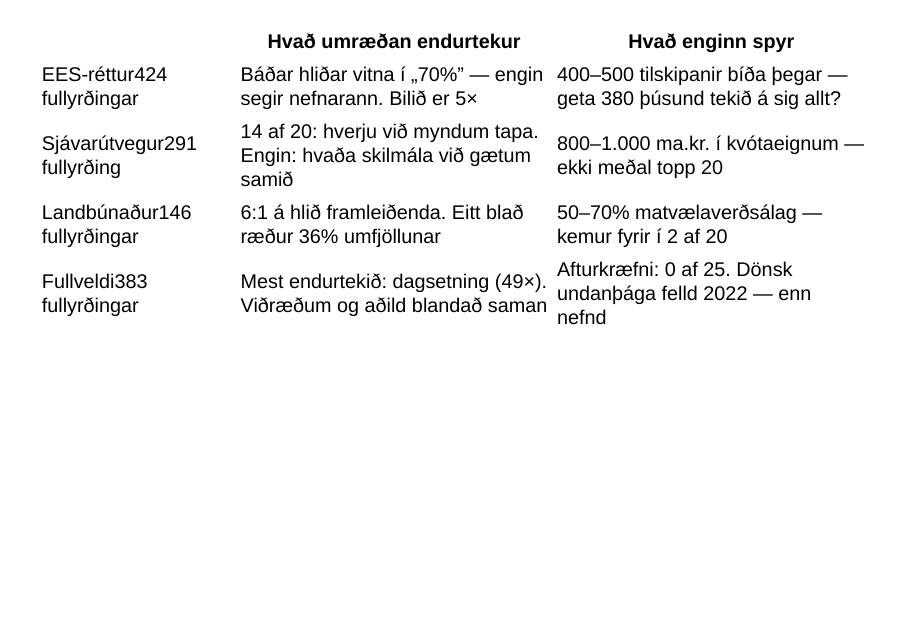
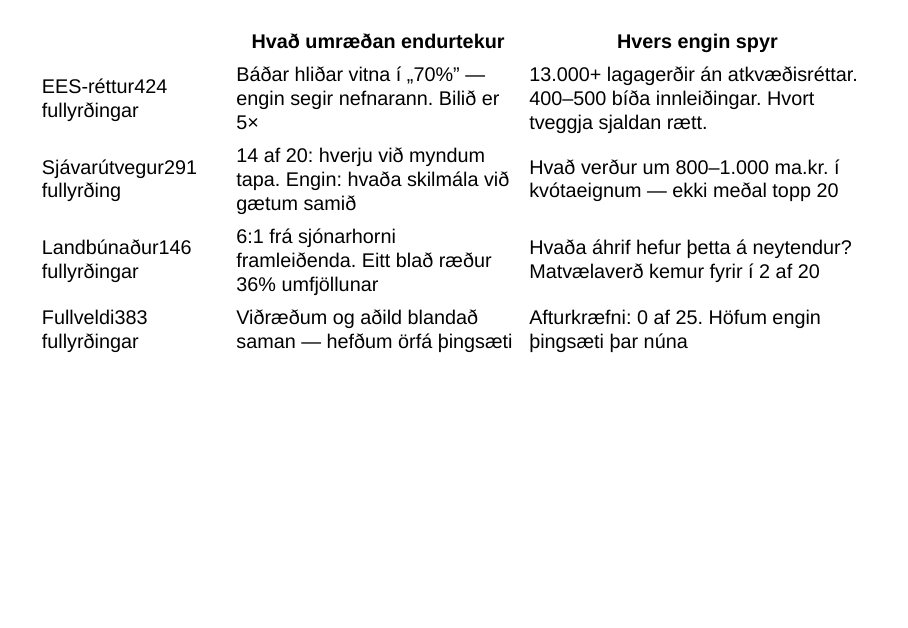
Before and after one commit to bgautijonsson/esbvaktin, a Quarto document (talks/nordic-house-2026/index.qmd): page 5 of 7. Rendered offline with R 4.5, knitr and Pandoc in place of Quarto, with nearby package versions; drawn as Slidy slides in place of the format the file asks for.

Commit message:
polish: tighten table cells, improve Row 1 and Row 4
Row 1 right: democratic deficit + directive backlog combined.
Row 4: negotiations/membership conflation + zero-voice irony.
All cells now one observation each.

Co-Authored-By: Claude Opus 4.6 (1M context) <noreply@anthropic.com>

```diff
--- a/talks/nordic-house-2026/index.qmd
+++ b/talks/nordic-house-2026/index.qmd
@@ -134,7 +134,7 @@ Spurningin 29. ágúst er hvort við eigum að hefja viðræður — ekki hvort
 <tr>
   <th></th>
   <th>Hvað umræðan endurtekur</th>
-  <th>Hvað enginn spyr</th>
+  <th>Hvers engin spyr</th>
 </tr>
 </thead>
 <tbody>
@@ -147,7 +147,7 @@ Spurningin 29. ágúst er hvort við eigum að hefja viðræður — ekki hvort
     Báðar hliðar vitna í „70%" — engin segir nefnarann. Bilið er
     <span class="td-stat">5×</span>
   </td>
-  <td>400–500 tilskipanir bíða þegar — geta 380 þúsund tekið á sig allt?</td>
+  <td>13.000+ lagagerðir án atkvæðisréttar. 400–500 bíða innleiðingar. Hvort tveggja sjaldan rætt.</td>
 </tr>
 <tr class="fragment">
   <td>
@@ -158,7 +158,7 @@ Spurningin 29. ágúst er hvort við eigum að hefja viðræður — ekki hvort
     <span class="td-stat">14 af 20</span>: hverju við myndum tapa.
     <span class="td-stat">Engin</span>: hvaða skilmála við gætum samið
   </td>
-  <td>800–1.000 ma.kr. í kvótaeignum — ekki meðal topp 20</td>
+  <td>Hvað verður um 800–1.000 ma.kr. í kvótaeignum — ekki meðal topp 20</td>
 </tr>
 <tr class="fragment">
   <td>
@@ -166,11 +166,11 @@ Spurningin 29. ágúst er hvort við eigum að hefja viðræður — ekki hvort
     ><span class="topic-meta">146 fullyrðingar</span>
   </td>
   <td>
-    <span class="td-stat">6:1</span> á hlið framleiðenda. Eitt blað ræður
+    <span class="td-stat">6:1</span> frá sjónarhorni framleiðenda. Eitt blað ræður
     <span class="td-stat">36%</span> umfjöllunar
   </td>
   <td>
-    50–70% matvælaverðsálag — kemur fyrir í <span class="td-stat">2 af 20</span>
+    Hvaða áhrif hefur þetta á neytendur? Matvælaverð kemur fyrir í <span class="td-stat">2 af 20</span>
   </td>
 </tr>
 <tr class="fragment">
@@ -179,12 +179,11 @@ Spurningin 29. ágúst er hvort við eigum að hefja viðræður — ekki hvort
     ><span class="topic-meta">383 fullyrðingar</span>
   </td>
   <td>
-    Mest endurtekið: dagsetning (<span class="td-stat">49×</span>). Viðræðum og
-    aðild blandað saman
+    Viðræðum og aðild blandað saman —
+    hefðum örfá þingsæti
   </td>
   <td>
-    Afturkræfni: <span class="td-stat">0 af 25</span>. Dönsk undanþága felld
-    2022 — enn nefnd
+    Afturkræfni: <span class="td-stat">0 af 25</span>. Höfum engin þingsæti þar núna
   </td>
 </tr>
 </tbody>
```
